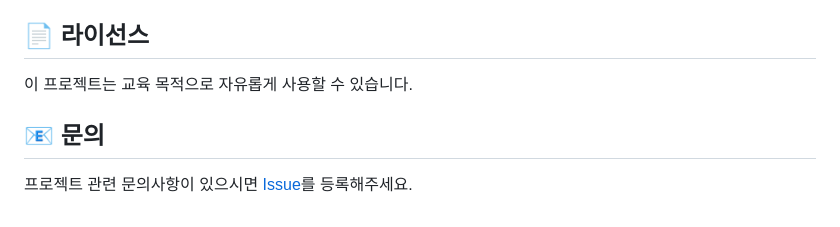
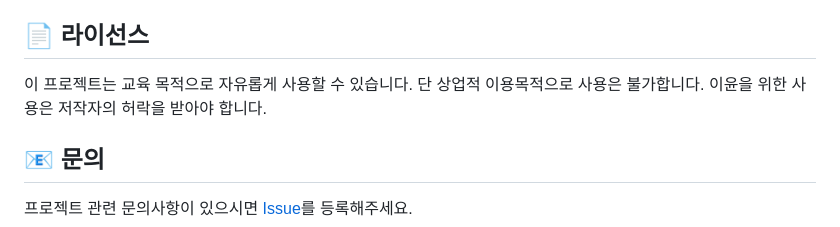
Before and after one commit to concept-based-edu/green-declaration-maker, a Markdown page: README.md, the part around the change. Rendered like a GitHub page.

Commit message:
Update license information in README
Clarified licensing terms regarding commercial use.

```diff
--- a/README.md
+++ b/README.md
@@ -155,7 +155,7 @@ green-declaration-maker/
 
 ## 📄 라이선스
 
-이 프로젝트는 교육 목적으로 자유롭게 사용할 수 있습니다.
+이 프로젝트는 교육 목적으로 자유롭게 사용할 수 있습니다. 단 상업적 이용목적으로 사용은 불가합니다. 이윤을 위한 사용은 저작자의 허락을 받아야 합니다.
 
 ## 📧 문의
 
```
